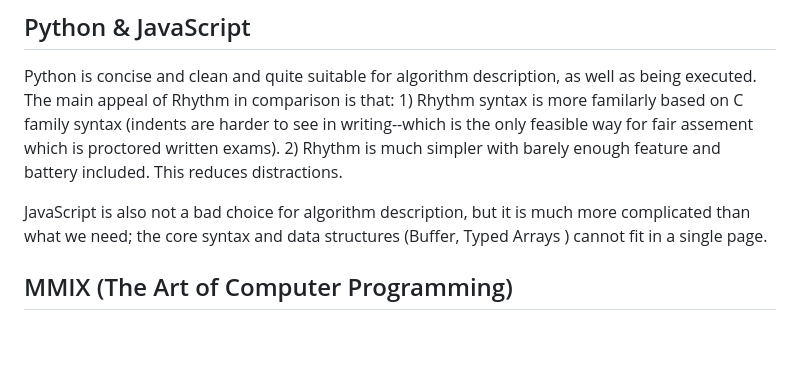
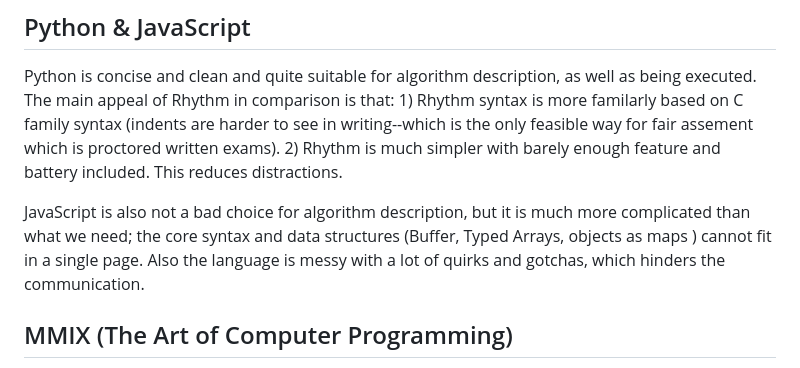
Before and after one commit to robbwu/rhythm, a Markdown page: README.md, the part around the change. Drawn GitHub-style; blank space fills up the shorter version.

Commit message:
revise README

```diff
--- a/README.md
+++ b/README.md
@@ -25,7 +25,8 @@ and battery included. This reduces distractions.
 
 JavaScript is also not a bad choice for algorithm description, but it is much
 more complicated than what we need; the core syntax and data structures (Buffer,
-Typed Arrays ) cannot fit in a single page.
+Typed Arrays, objects as maps ) cannot fit in a single page. Also the language
+is messy with a lot of quirks and gotchas, which hinders the communication.
 
 ## MMIX (The Art of Computer Programming)
 Let's just say MMIX is a bit too low level for algorithm description for the
```
